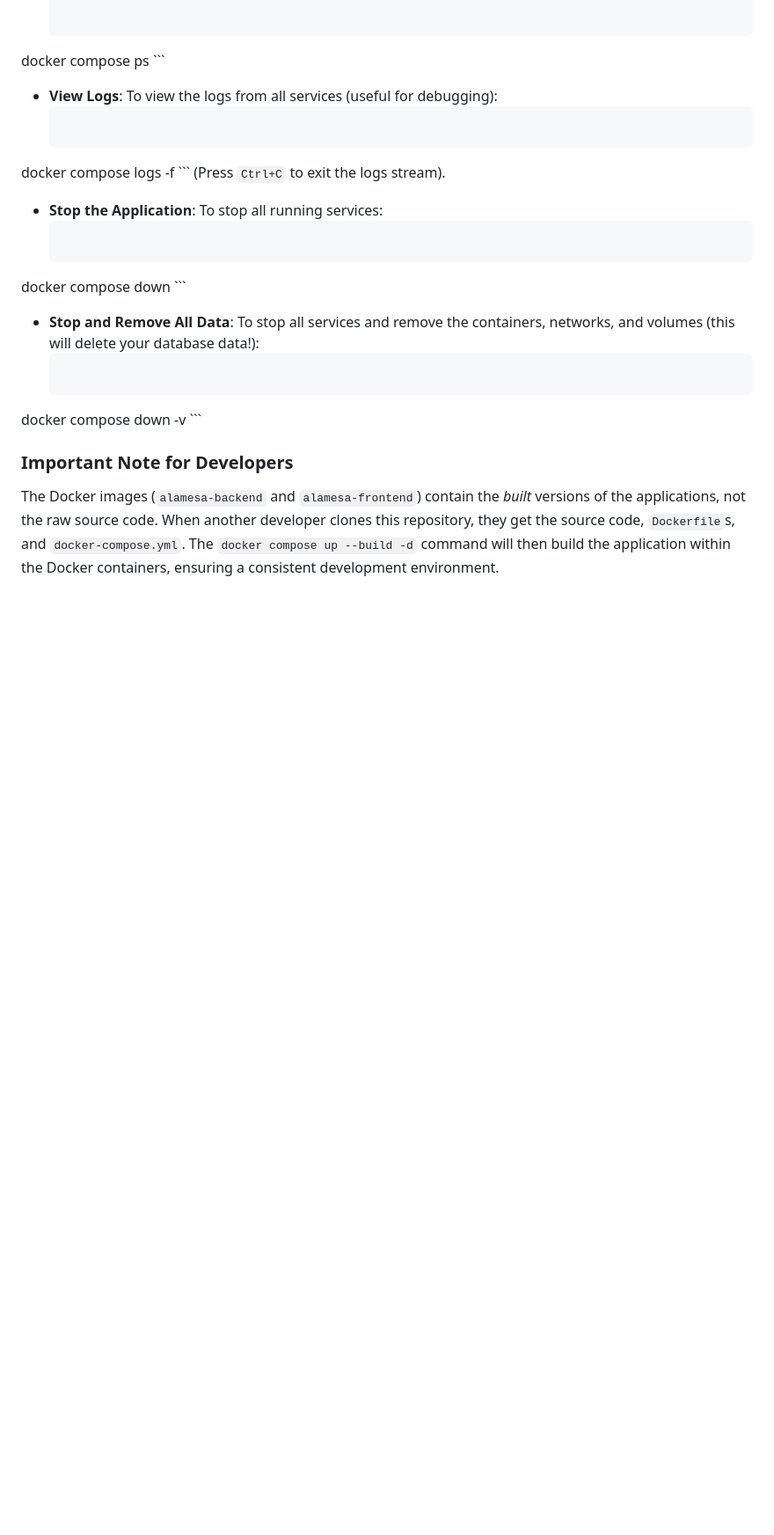
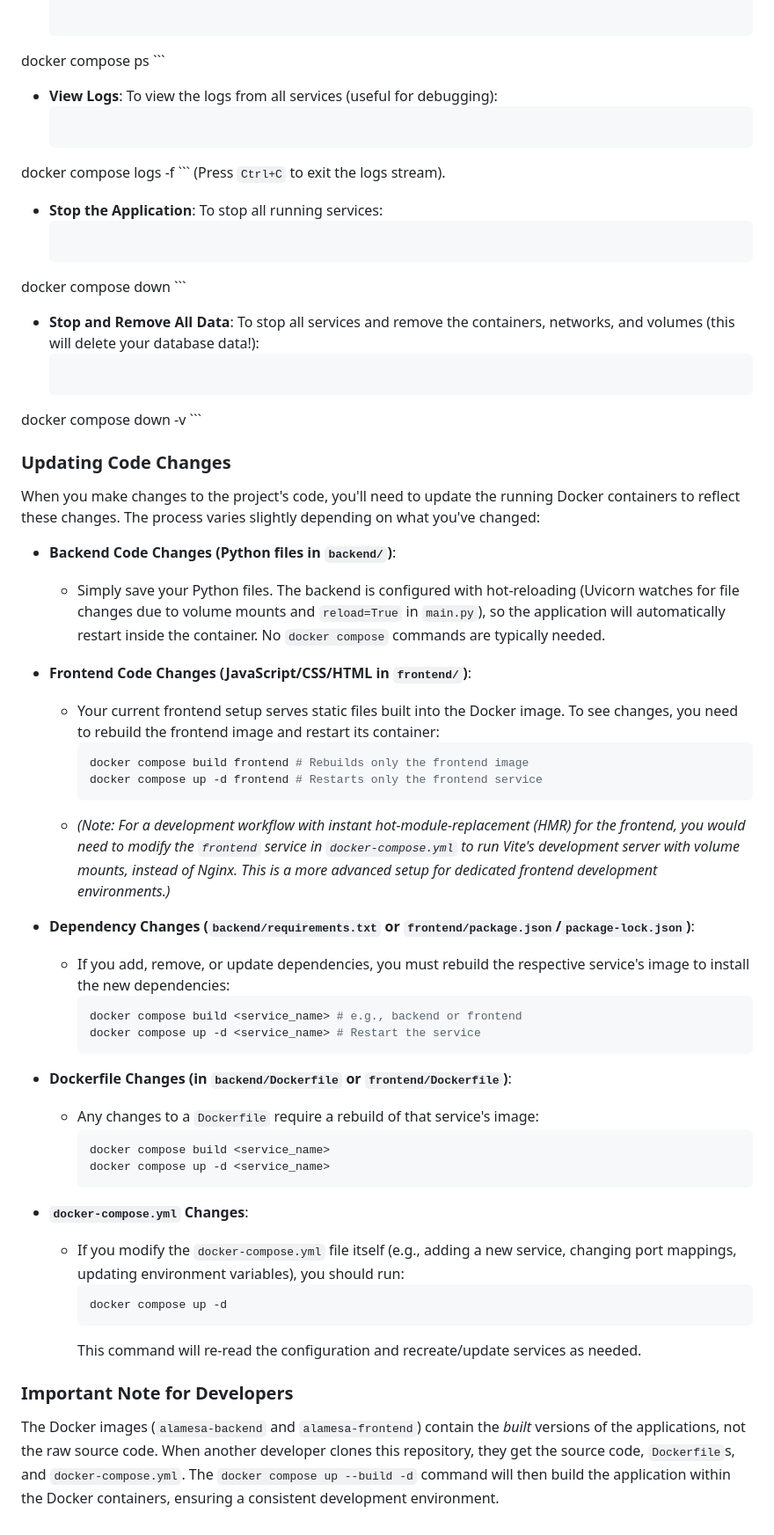
Before and after one commit to MatiusDev/AlaMesa, a Markdown page: README.md, the part around the change. Shown at 88% size. Rendered like a GitHub page; blank space fills up the shorter version.

````diff
--- a/README.md
+++ b/README.md
@@ -67,6 +67,42 @@ docker compose down
 docker compose down -v
     ```
 
+### Updating Code Changes
+
+When you make changes to the project's code, you'll need to update the running Docker containers to reflect these changes. The process varies slightly depending on what you've changed:
+
+*   **Backend Code Changes (Python files in `backend/`)**:
+    *   Simply save your Python files. The backend is configured with hot-reloading (Uvicorn watches for file changes due to volume mounts and `reload=True` in `main.py`), so the application will automatically restart inside the container. No `docker compose` commands are typically needed.
+
+*   **Frontend Code Changes (JavaScript/CSS/HTML in `frontend/`)**:
+    *   Your current frontend setup serves static files built into the Docker image. To see changes, you need to rebuild the frontend image and restart its container:
+        ```bash
+        docker compose build frontend # Rebuilds only the frontend image
+        docker compose up -d frontend # Restarts only the frontend service
+        ```
+    *   *(Note: For a development workflow with instant hot-module-replacement (HMR) for the frontend, you would need to modify the `frontend` service in `docker-compose.yml` to run Vite's development server with volume mounts, instead of Nginx. This is a more advanced setup for dedicated frontend development environments.)*
+
+*   **Dependency Changes (`backend/requirements.txt` or `frontend/package.json`/`package-lock.json`)**:
+    *   If you add, remove, or update dependencies, you must rebuild the respective service's image to install the new dependencies:
+        ```bash
+        docker compose build <service_name> # e.g., backend or frontend
+        docker compose up -d <service_name> # Restart the service
+        ```
+
+*   **Dockerfile Changes (in `backend/Dockerfile` or `frontend/Dockerfile`)**:
+    *   Any changes to a `Dockerfile` require a rebuild of that service's image:
+        ```bash
+        docker compose build <service_name>
+        docker compose up -d <service_name>
+        ```
+
+*   **`docker-compose.yml` Changes**:
+    *   If you modify the `docker-compose.yml` file itself (e.g., adding a new service, changing port mappings, updating environment variables), you should run:
+        ```bash
+        docker compose up -d
+        ```
+        This command will re-read the configuration and recreate/update services as needed.
+
 ### Important Note for Developers
 
 The Docker images (`alamesa-backend` and `alamesa-frontend`) contain the *built* versions of the applications, not the raw source code. When another developer clones this repository, they get the source code, `Dockerfile`s, and `docker-compose.yml`. The `docker compose up --build -d` command will then build the application within the Docker containers, ensuring a consistent development environment.
````
